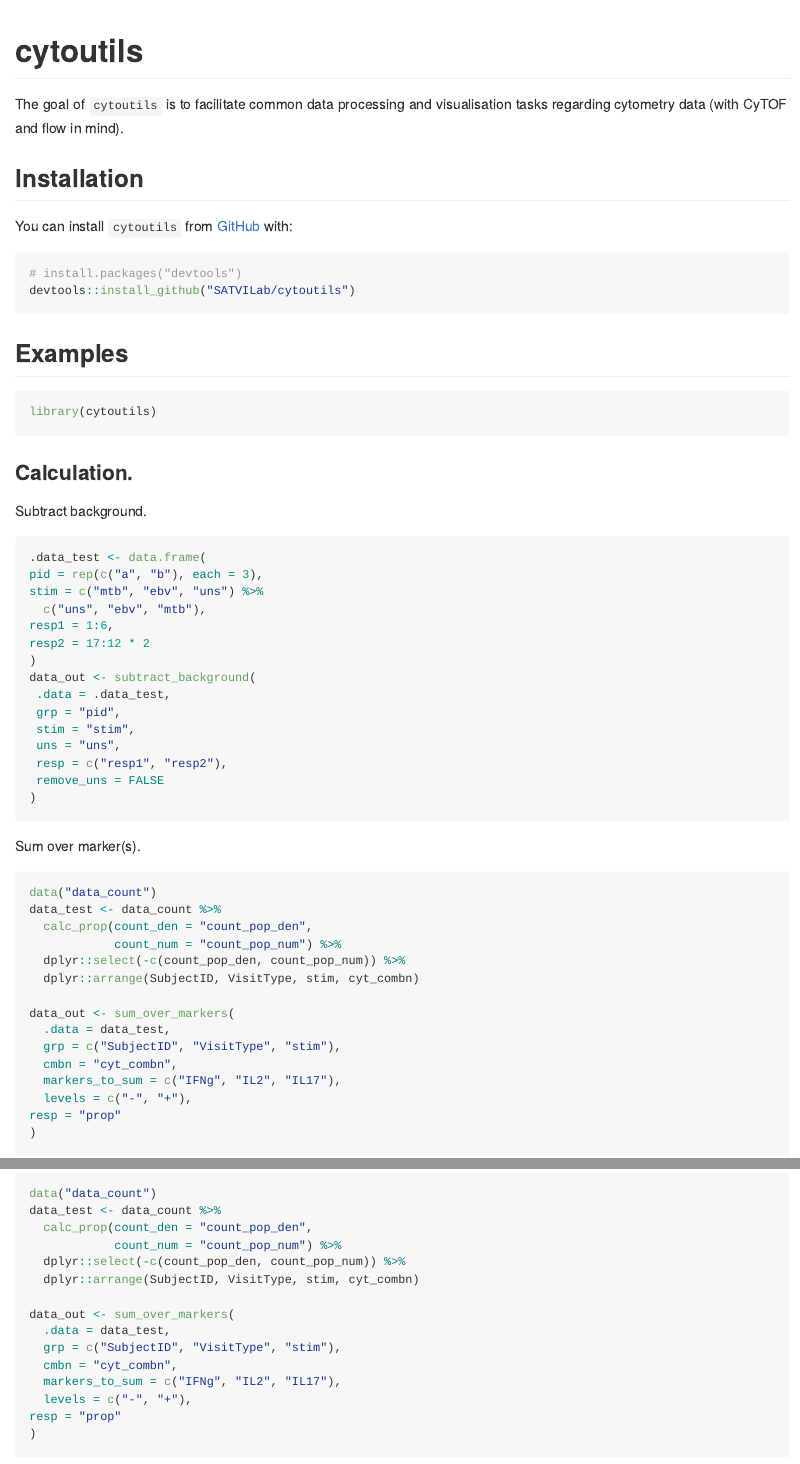
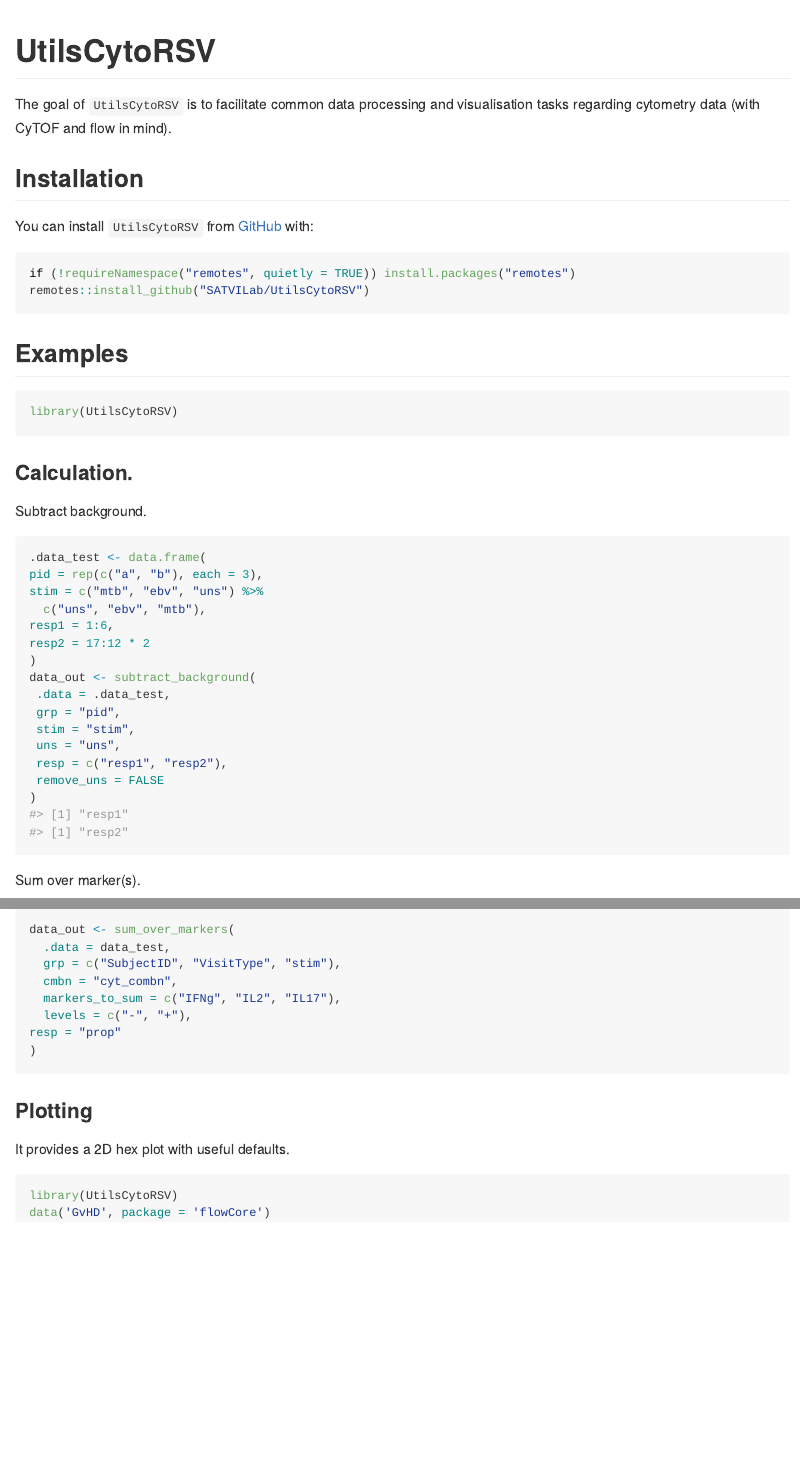
Before and after one commit to SATVILab/UtilsCytoRSV, an R Markdown document (README.Rmd): the page in a window 1100 px wide, from its top, and a second part further down, joined at a grey line. The pictures show the output file README.md that the author committed with the source, drawn offline in the style of GitHub.

Commit message:
Change name to UtilsCytoRSV

````diff
--- a/README.Rmd
+++ b/README.Rmd
@@ -13,26 +13,26 @@
 )
 ```
 
-# cytoutils
+# UtilsCytoRSV
 
 <!-- badges: start -->
 <!-- badges: end -->
 
-The goal of `cytoutils` is to facilitate common data processing and visualisation tasks regarding cytometry data (with CyTOF and flow in mind).
+The goal of `UtilsCytoRSV` is to facilitate common data processing and visualisation tasks regarding cytometry data (with CyTOF and flow in mind).
 
 ## Installation
 
-You can install `cytoutils` from [GitHub](https://github.com/) with:
+You can install `UtilsCytoRSV` from [GitHub](https://github.com/) with:
 
 ```{r github, eval = FALSE}
-# install.packages("devtools")
-devtools::install_github("SATVILab/cytoutils")
+if (!requireNamespace("remotes", quietly = TRUE)) install.packages("remotes")
+remotes::install_github("SATVILab/UtilsCytoRSV")
 ```
 
 ## Examples
 
 ```{r }
-library(cytoutils)
+library(UtilsCytoRSV)
 ```
 
 ### Calculation.
@@ -60,8 +60,8 @@
 ```{r sum_over_markers}
 data("data_count")
 data_test <- data_count %>%
-  calc_prop(count_den = "count_pop_den",
-            count_num = "count_pop_num") %>%
+  calc_prop(den = "count_pop_den",
+            num = "count_pop_num") %>%
   dplyr::select(-c(count_pop_den, count_pop_num)) %>%
   dplyr::arrange(SubjectID, VisitType, stim, cyt_combn)
 
@@ -79,7 +79,7 @@
 
 It provides a 2D hex plot with useful defaults.
 ```{r setup, fig.height = 2}
-library(cytoutils)
+library(UtilsCytoRSV)
 data('GvHD', package = 'flowCore')
 ex_tbl <- flowCore::exprs(GvHD[[1]]) %>%
   tibble::as_tibble()
````
Also changed, not shown: R/calc_proportions.R (+1 -1 lines), R/plot_cyto.R (+1 -1 lines), README.html (added), README.md, 5 other files.
